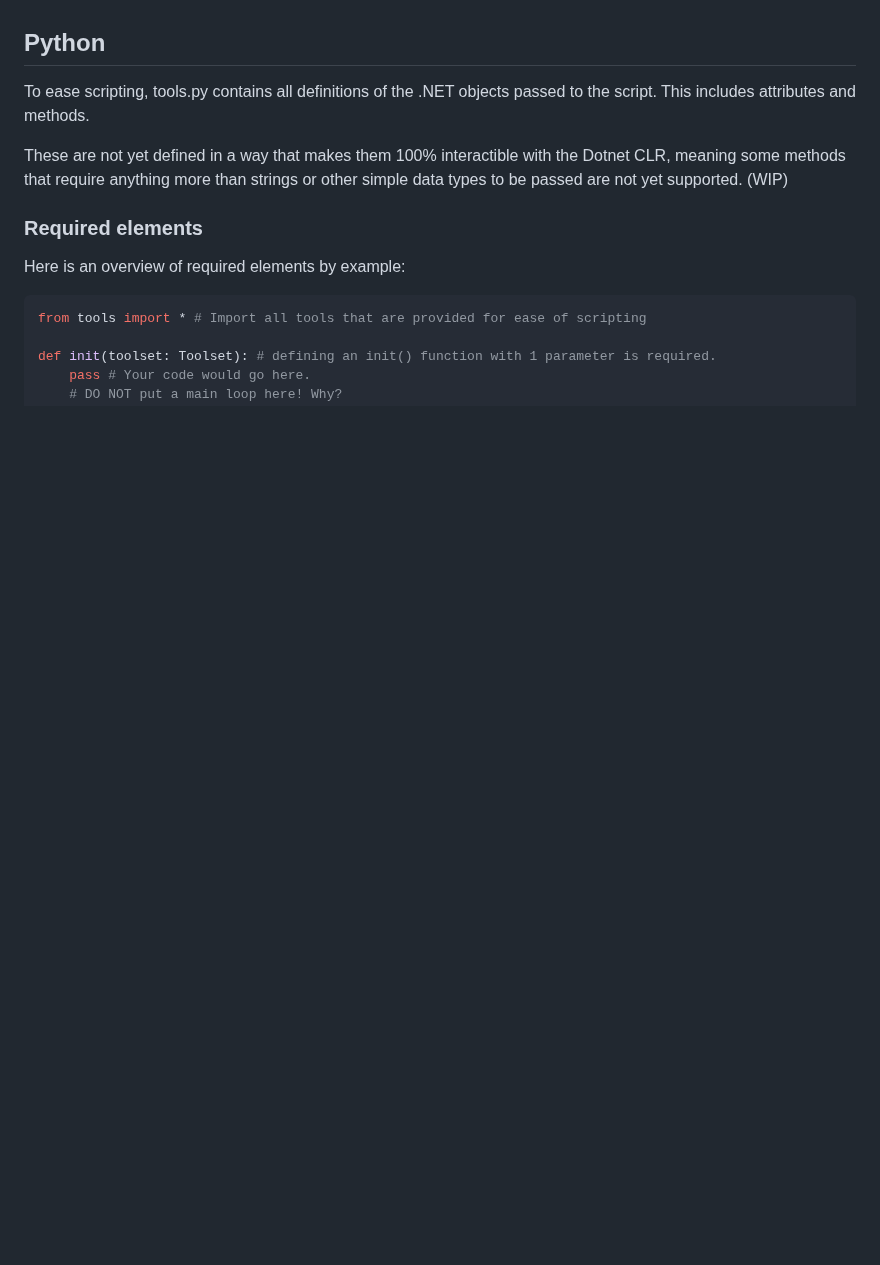
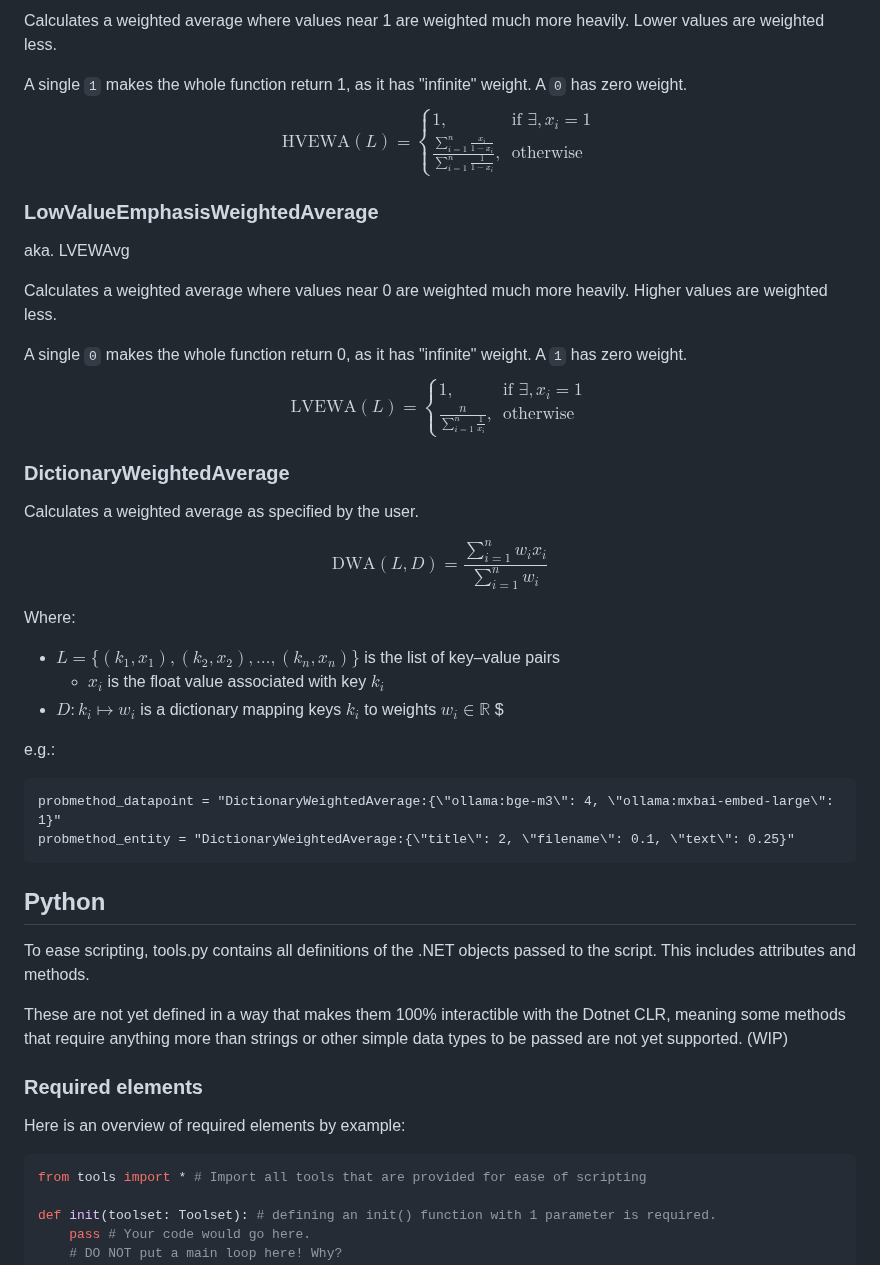
Before and after one commit to LD-Reborn/embeddingsearch, a Markdown page: docs/Indexer.md, the part around one of its changes. Drawn GitHub-style; blank space fills up the shorter version.

````diff
--- a/docs/Indexer.md
+++ b/docs/Indexer.md
@@ -86,3 +126,40 @@ Returns a single floating point value that represents the resulting similarity f
+Calculates a weighted average where values near 1 are weighted much more heavily. Lower values are weighted less.
+
+A single `1` makes the whole function return 1, as it has "infinite" weight.
+A `0` has zero weight.
+$$
+\text{HVEWA}(L) = \begin{cases}1, & \text{if } \exists, x_i = 1 \\\frac{ \sum\limits_{i=1}^{n} \frac{x_i}{1 - x_i} }{ \sum\limits_{i=1}^{n} \frac{1}{1 - x_i} }, & \text{otherwise}\end{cases}
+$$
+### LowValueEmphasisWeightedAverage
+aka. LVEWAvg
+
+Calculates a weighted average where values near 0 are weighted much more heavily. Higher values are weighted less.
+
+A single `0` makes the whole function return 0, as it has "infinite" weight.
+A `1` has zero weight.
+$$
+\text{LVEWA}(L) = \begin{cases}1, & \text{if } \exists, x_i = 1 \\\frac{ n}{ \sum\limits_{i=1}^{n} \frac{1}{x_i} }, & \text{otherwise}\end{cases}
+$$
+### DictionaryWeightedAverage
+Calculates a weighted average as specified by the user.
+
+$$
+\text{DWA}(L, D) = \frac{ \sum\limits_{i=1}^{n} w_i x_i }{ \sum\limits_{i=1}^{n} w_i }
+$$
+
+Where:
+- $L = \{(k_1, x_1), (k_2, x_2), \dots, (k_n, x_n)\}$ is the list of key–value pairs
+  - $x_i$ is the float value associated with key $k_i$
+- $D : k_i \mapsto w_i$ is a dictionary mapping keys $k_i$ to weights $w_i \in \mathbb{R}$
+$
+
+
+e.g.:
+```
+probmethod_datapoint = "DictionaryWeightedAverage:{\"ollama:bge-m3\": 4, \"ollama:mxbai-embed-large\": 1}"
+probmethod_entity = "DictionaryWeightedAverage:{\"title\": 2, \"filename\": 0.1, \"text\": 0.25}"
+```
+
 ## Python
 To ease scripting, tools.py contains all definitions of the .NET objects passed to the script. This includes attributes and methods.
 
````
Also changed, not shown: other parts of docs/Indexer.md (+52 -12 lines), README.md (+15 -4 lines).
